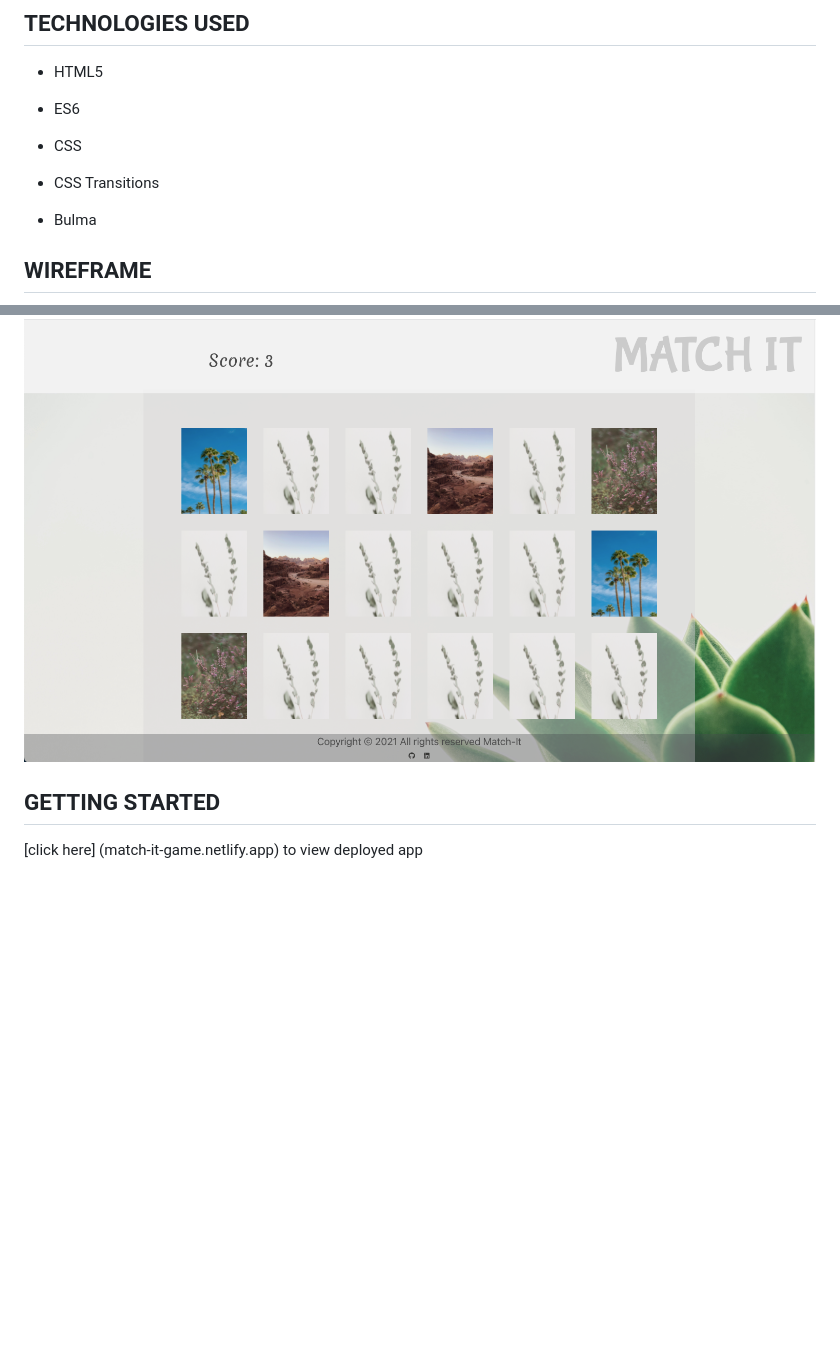
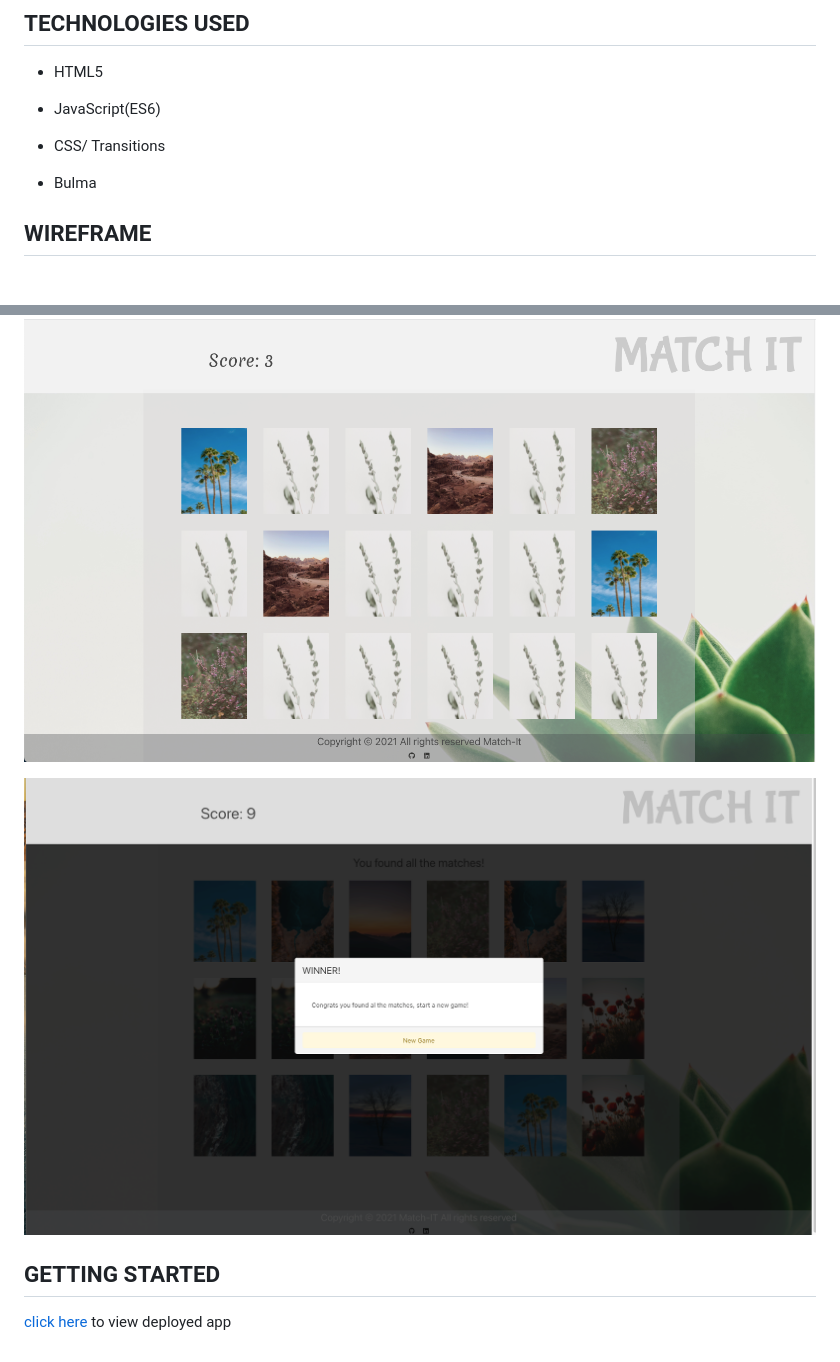
Before and after one commit to KeneishaC/Match-it, a Markdown page: README.md, 2 parts joined by grey strips. Drawn GitHub-style; pictures changed too: images/newgame.png (added); blank space fills up the shorter version.

```diff
--- a/README.md
+++ b/README.md
@@ -6,11 +6,9 @@
 
 - HTML5
 
-- ES6
+- JavaScript(ES6)
 
-- CSS
-
-- CSS Transitions
+- CSS/ Transitions
 
 - Bulma
 
@@ -21,5 +19,7 @@
 
 ![After cards are flipped](images/second.png)
 
+![Start new game](images/newgame.png)
+
 ## GETTING STARTED
-[click here] (match-it-game.netlify.app) to view deployed app
+[click here](match-it-game.netlify.app) to view deployed app
```
